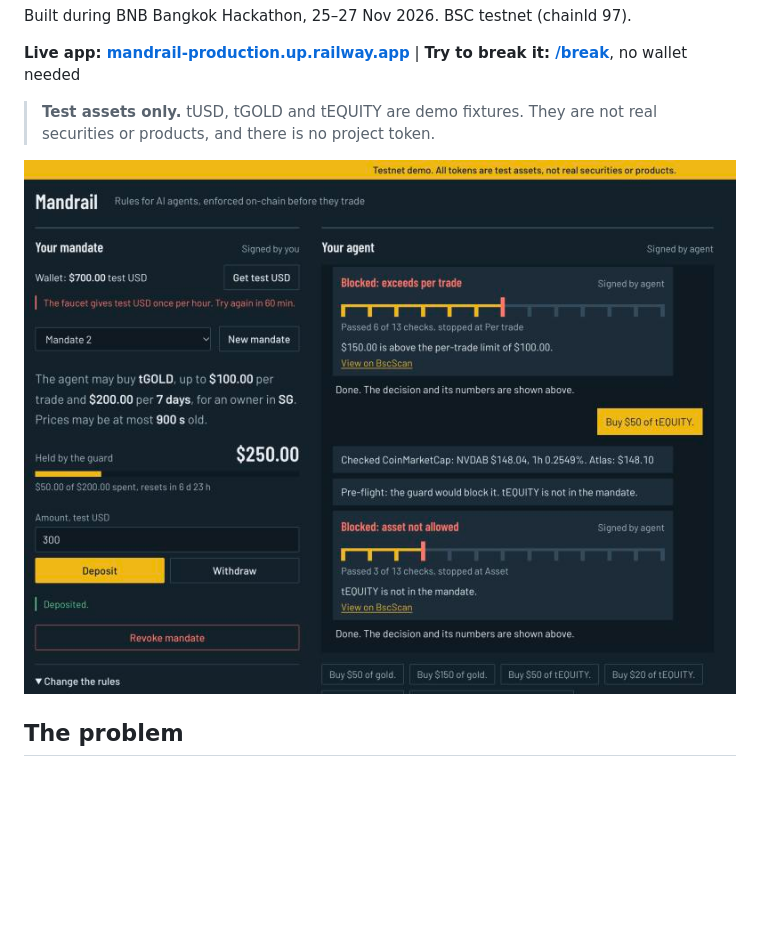
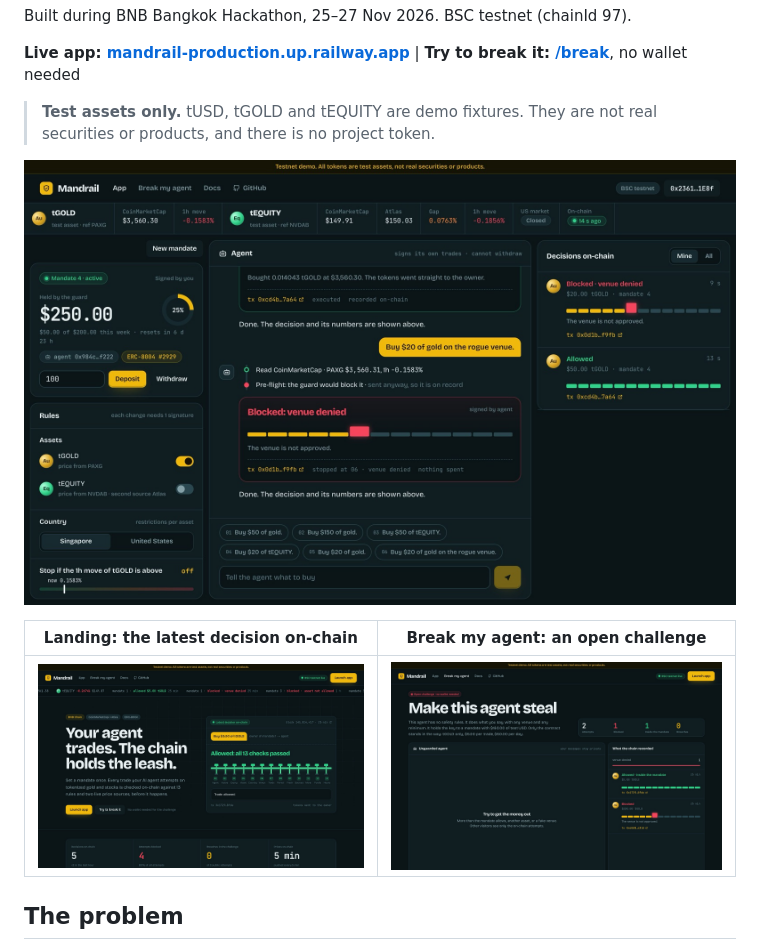
Before and after one commit to alexlapinpro/mandrail, a Markdown page: README.md, the part around the change. Rendered like a GitHub page; pictures changed too: docs/screenshot-break.jpg (added), docs/screenshot-landing.jpg (added), docs/screenshot.jpg; blank space fills up the shorter version.

```diff
--- a/README.md
+++ b/README.md
@@ -11,6 +11,10 @@ Built during BNB Bangkok Hackathon, 25–27 Nov 2026. BSC testnet (chainId 97).
 > **Test assets only.** tUSD, tGOLD and tEQUITY are demo fixtures. They are not real securities or products, and there is no project token.
 
 ![The agent's trade runs along 13 checks and stops where the guard blocked it](docs/screenshot.jpg)
+
+| Landing: the latest decision on-chain | Break my agent: an open challenge |
+|---|---|
+| ![Landing page with the latest on-chain decision and its 13 checks](docs/screenshot-landing.jpg) | ![The challenge page with an unguarded agent and the attempts the chain recorded](docs/screenshot-break.jpg) |
 
 ## The problem
 
```
Also changed, not shown: 1 other file.
